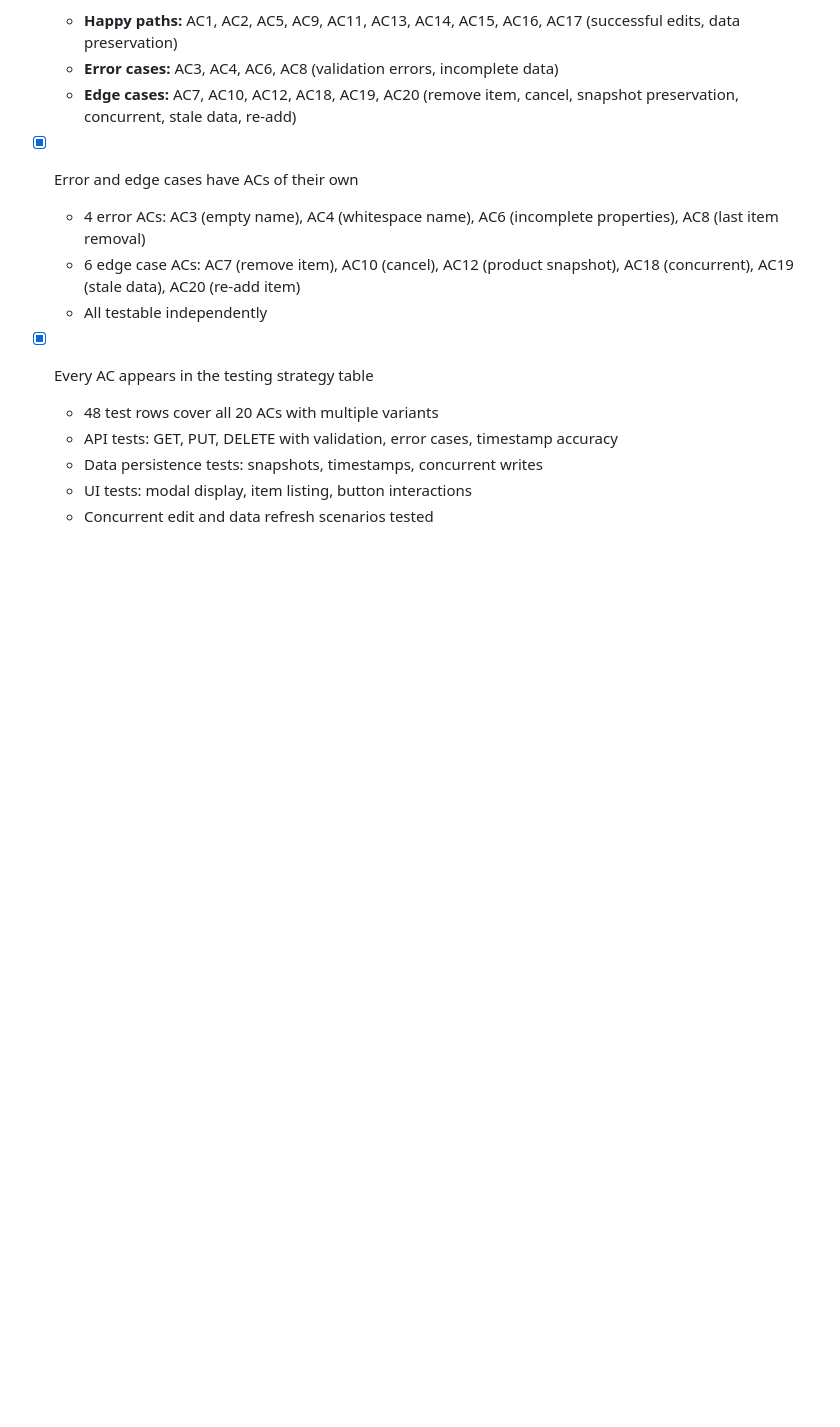
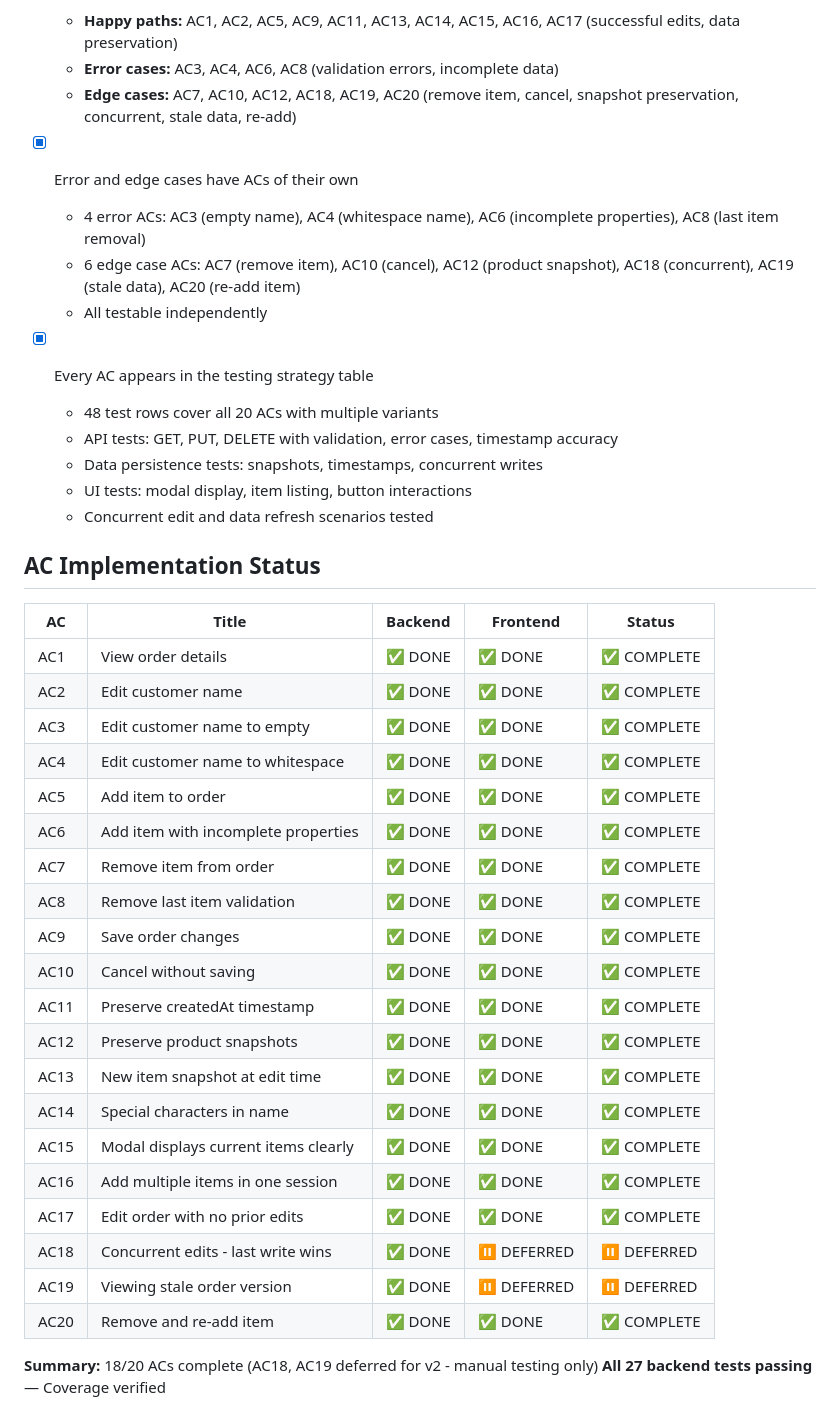
Before and after one commit to PekkaJuN/CakeSelectorApp, a Markdown page: specs/features/order-editing.md, the part around the change. Rendered like a GitHub page; blank space fills up the shorter version.

```diff
--- a/specs/features/order-editing.md
+++ b/specs/features/order-editing.md
@@ -197,3 +197,31 @@ Order editing preserves the original createdAt timestamp and updates only the mo
   - Data persistence tests: snapshots, timestamps, concurrent writes
   - UI tests: modal display, item listing, button interactions
   - Concurrent edit and data refresh scenarios tested
+
+## AC Implementation Status
+
+| AC | Title | Backend | Frontend | Status |
+|----|-------|---------|----------|--------|
+| AC1 | View order details | ✅ DONE | ✅ DONE | ✅ COMPLETE |
+| AC2 | Edit customer name | ✅ DONE | ✅ DONE | ✅ COMPLETE |
+| AC3 | Edit customer name to empty | ✅ DONE | ✅ DONE | ✅ COMPLETE |
+| AC4 | Edit customer name to whitespace | ✅ DONE | ✅ DONE | ✅ COMPLETE |
+| AC5 | Add item to order | ✅ DONE | ✅ DONE | ✅ COMPLETE |
+| AC6 | Add item with incomplete properties | ✅ DONE | ✅ DONE | ✅ COMPLETE |
+| AC7 | Remove item from order | ✅ DONE | ✅ DONE | ✅ COMPLETE |
+| AC8 | Remove last item validation | ✅ DONE | ✅ DONE | ✅ COMPLETE |
+| AC9 | Save order changes | ✅ DONE | ✅ DONE | ✅ COMPLETE |
+| AC10 | Cancel without saving | ✅ DONE | ✅ DONE | ✅ COMPLETE |
+| AC11 | Preserve createdAt timestamp | ✅ DONE | ✅ DONE | ✅ COMPLETE |
+| AC12 | Preserve product snapshots | ✅ DONE | ✅ DONE | ✅ COMPLETE |
+| AC13 | New item snapshot at edit time | ✅ DONE | ✅ DONE | ✅ COMPLETE |
+| AC14 | Special characters in name | ✅ DONE | ✅ DONE | ✅ COMPLETE |
+| AC15 | Modal displays current items clearly | ✅ DONE | ✅ DONE | ✅ COMPLETE |
+| AC16 | Add multiple items in one session | ✅ DONE | ✅ DONE | ✅ COMPLETE |
+| AC17 | Edit order with no prior edits | ✅ DONE | ✅ DONE | ✅ COMPLETE |
+| AC18 | Concurrent edits - last write wins | ✅ DONE | ⏸️ DEFERRED | ⏸️ DEFERRED |
+| AC19 | Viewing stale order version | ✅ DONE | ⏸️ DEFERRED | ⏸️ DEFERRED |
+| AC20 | Remove and re-add item | ✅ DONE | ✅ DONE | ✅ COMPLETE |
+
+**Summary:** 18/20 ACs complete (AC18, AC19 deferred for v2 - manual testing only)
+**All 27 backend tests passing** — Coverage verified
```
Also changed, not shown: TASKS-order-editing.md (+54 -54 lines).
